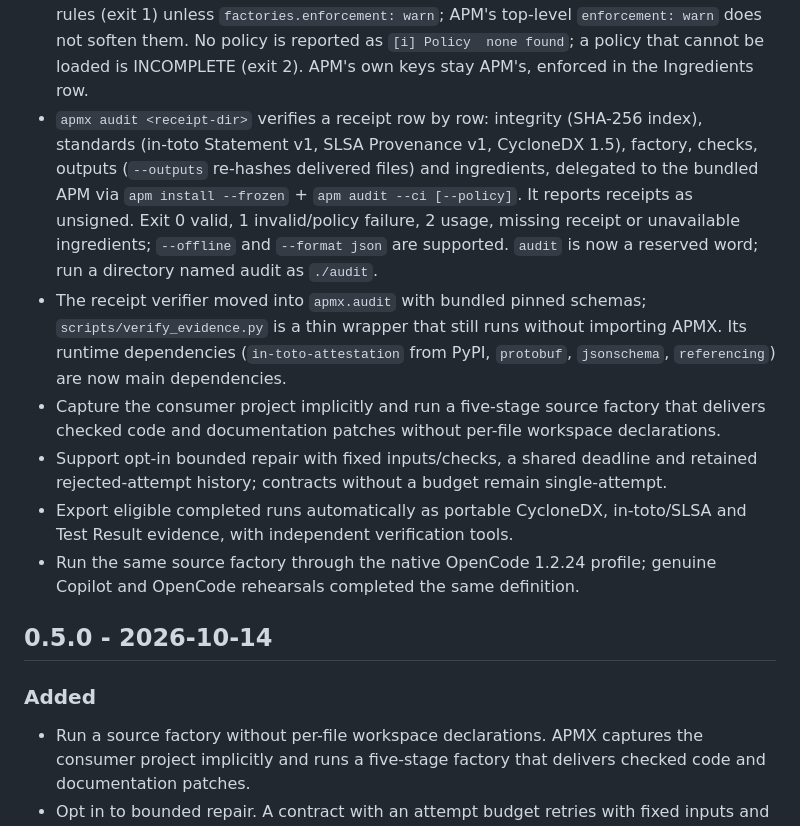
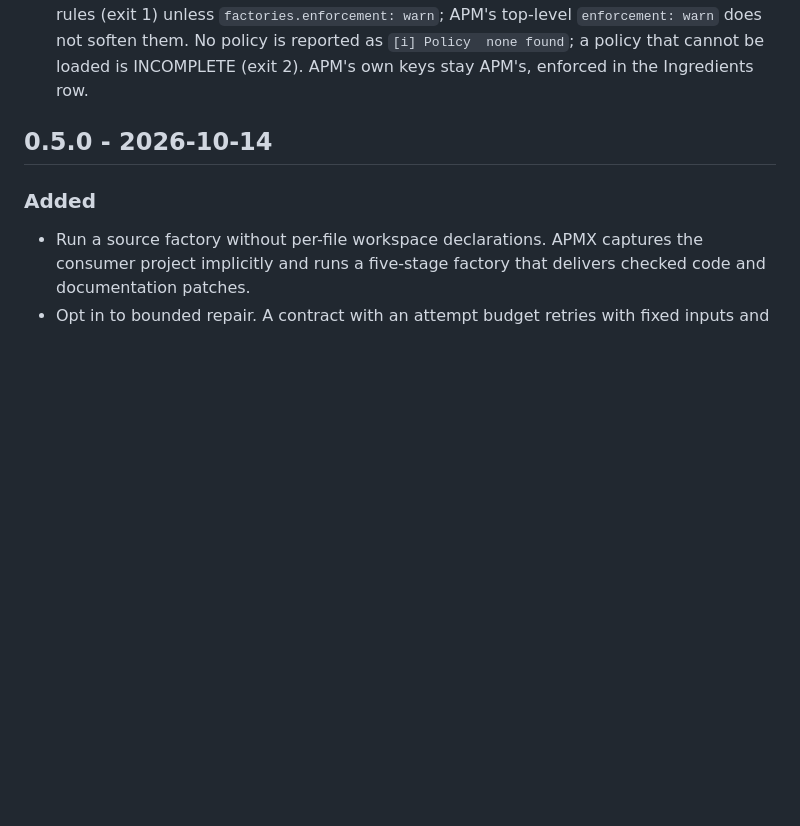
Before and after one commit to danielmeppiel/apmx, a Markdown page: CHANGELOG.md, the part around the change. Rendered like a GitHub page; blank space fills up the shorter version.

Commit message:
chore(changelog): keep only unreleased entries after the v0.5.0 release
Rebasing onto the release re-added six entries that v0.5.0 already lists
in reworded form.

Co-authored-by: Copilot App <223556219+Copilot@users.noreply.github.com>
Copilot-Session: 8b5e385f-d4be-414e-b962-61cd23390352

```diff
--- a/CHANGELOG.md
+++ b/CHANGELOG.md
@@ -20,26 +20,6 @@
   top-level `enforcement: warn` does not soften them. No policy is reported as
   `[i] Policy  none found`; a policy that cannot be loaded is INCOMPLETE
   (exit 2). APM's own keys stay APM's, enforced in the Ingredients row.
-- `apmx audit <receipt-dir>` verifies a receipt row by row: integrity
-  (SHA-256 index), standards (in-toto Statement v1, SLSA Provenance v1,
-  CycloneDX 1.5), factory, checks, outputs (`--outputs` re-hashes delivered
-  files) and ingredients, delegated to the bundled APM via
-  `apm install --frozen` + `apm audit --ci [--policy]`. It reports receipts as
-  unsigned. Exit 0 valid, 1 invalid/policy failure, 2 usage, missing receipt or
-  unavailable ingredients; `--offline` and `--format json` are supported.
-  `audit` is now a reserved word; run a directory named audit as `./audit`.
-- The receipt verifier moved into `apmx.audit` with bundled pinned schemas;
-  `scripts/verify_evidence.py` is a thin wrapper that still runs without
-  importing APMX. Its runtime dependencies (`in-toto-attestation` from PyPI,
-  `protobuf`, `jsonschema`, `referencing`) are now main dependencies.
-- Capture the consumer project implicitly and run a five-stage source factory
-  that delivers checked code and documentation patches without per-file workspace declarations.
-- Support opt-in bounded repair with fixed inputs/checks, a shared deadline and
-  retained rejected-attempt history; contracts without a budget remain single-attempt.
-- Export eligible completed runs automatically as portable CycloneDX,
-  in-toto/SLSA and Test Result evidence, with independent verification tools.
-- Run the same source factory through the native OpenCode 1.2.24 profile;
-  genuine Copilot and OpenCode rehearsals completed the same definition.
 
 ## 0.5.0 - 2026-10-14
 
```
